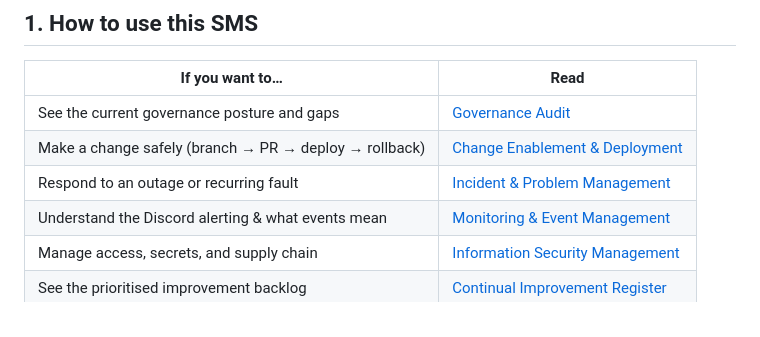
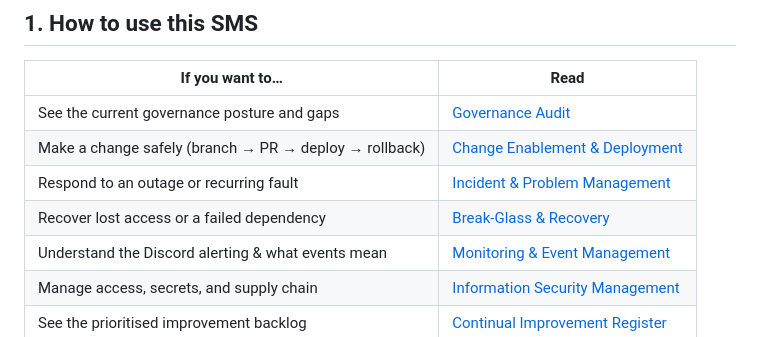
Before and after one commit to mattgiss/gyattchores, a Markdown page: docs/governance/README.md, the part around the change. Rendered like a GitHub page.

```diff
--- a/docs/governance/README.md
+++ b/docs/governance/README.md
@@ -24,6 +24,7 @@ understand *how this service is run* and *how to keep it healthy*.
 | See the current governance posture and gaps | [Governance Audit](governance-audit.md) |
 | Make a change safely (branch → PR → deploy → rollback) | [Change Enablement & Deployment](change-enablement.md) |
 | Respond to an outage or recurring fault | [Incident & Problem Management](incident-and-problem-management.md) |
+| Recover lost access or a failed dependency | [Break-Glass & Recovery](break-glass-and-recovery.md) |
 | Understand the Discord alerting & what events mean | [Monitoring & Event Management](monitoring-and-event-management.md) |
 | Manage access, secrets, and supply chain | [Information Security Management](information-security-management.md) |
 | See the prioritised improvement backlog | [Continual Improvement Register](continual-improvement.md) |
```
Also changed, not shown: docs/governance/break-glass-and-recovery.md (added, +209 -0 lines), docs/governance/continual-improvement.md (+6 -1 lines).
